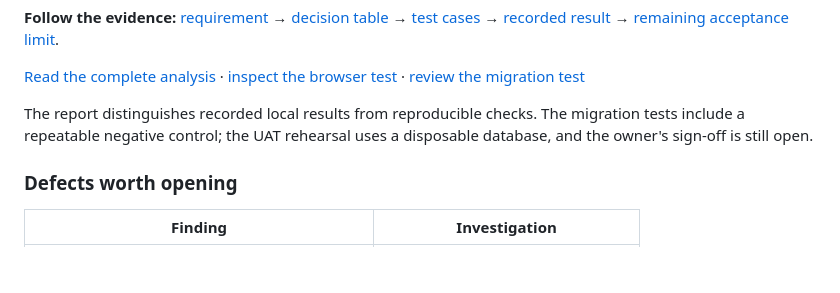
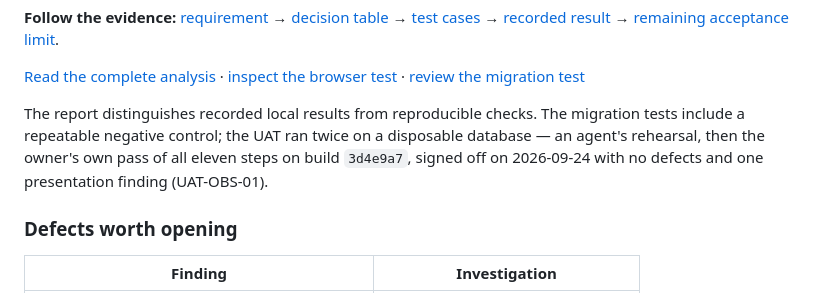
Before and after one commit to DaniilBehus/wallet-tracker, a Markdown page: README.md, the part around the change. GitHub-like rendering; blank space fills up the shorter version.

```diff
--- a/README.md
+++ b/README.md
@@ -95,8 +95,10 @@ decision table, boundaries, states, risks, traceability and change impact.
 [Read the complete analysis](qa/docs/analysis-monthly-limit.md) · [inspect the browser test](qa/e2e/month.spec.js) · [review the migration test](qa/db/migration.test.js)
 
 The report distinguishes recorded local results from reproducible checks. The
-migration tests include a repeatable negative control; the UAT rehearsal uses a
-disposable database, and the owner's sign-off is still open.
+migration tests include a repeatable negative control; the UAT ran twice on a
+disposable database — an agent's rehearsal, then the owner's own pass of all
+eleven steps on build `3d4e9a7`, signed off on 2026-09-24 with no defects and
+one presentation finding (UAT-OBS-01).
 
 ### Defects worth opening
 
```
Also changed, not shown: qa/docs/uat-monthly-limit.md (+32 -6 lines).
